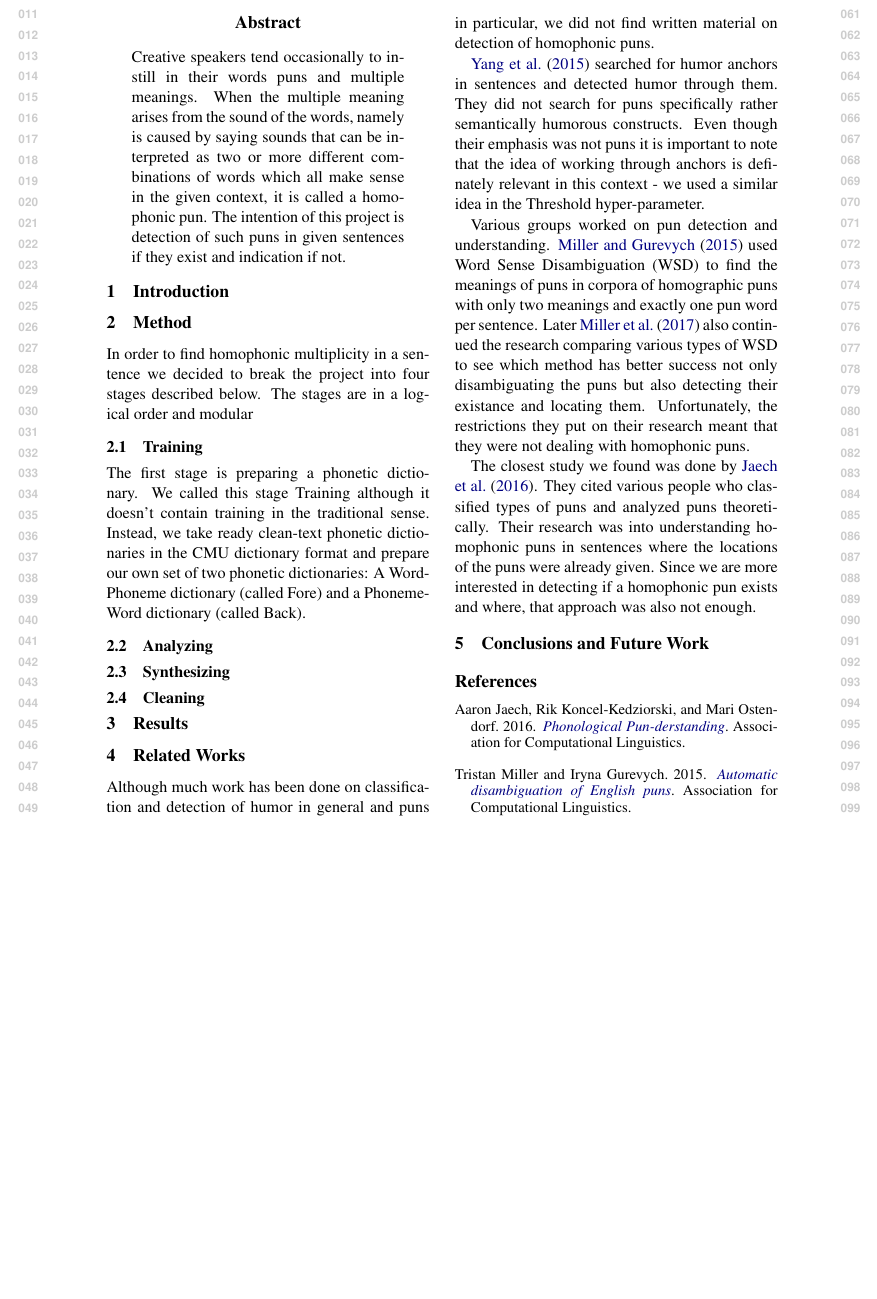
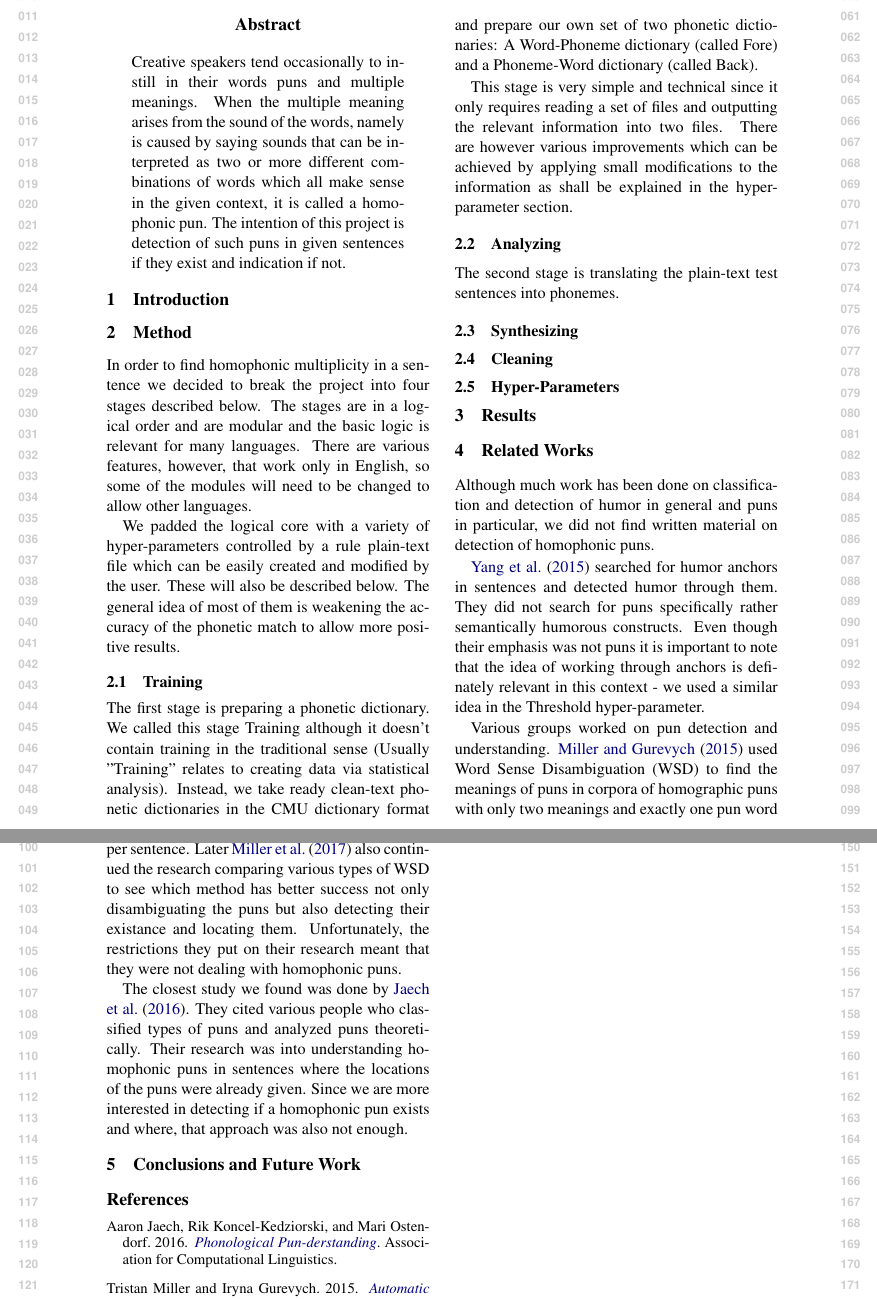
Before and after one commit to chysch/Phonetic-Pun-ishment, a LaTeX paper (docs/Project.tex): part of page 1 of 2 before the commit and two parts of pages 1 and 2 of 2 after it, the two joined at a grey line, cut so that both start at the same text, the shorter picture padded with empty space. Compiled offline with pdfLaTeX.

Commit message:
Update Project.tex

```diff
--- a/docs/Project.tex
+++ b/docs/Project.tex
@@ -50,17 +50,25 @@ Creative speakers tend occasionally to instill in their words puns and multiple
 
 \section{Method}
 
-In order to find homophonic multiplicity in a sentence we decided to break the project into four stages described below. The stages are in a logical order and modular
+In order to find homophonic multiplicity in a sentence we decided to break the project into four stages described below. The stages are in a logical order and are modular and the basic logic is relevant for many languages. There are various features, however, that work only in English, so some of the modules will need to be changed to allow other languages.
+
+We padded the logical core with a variety of hyper-parameters controlled by a rule plain-text file which can be easily created and modified by the user. These will also be described below. The general idea of most of them is weakening the accuracy of the phonetic match to allow more positive results.
 
 \subsection{Training}
 
-The first stage is preparing a phonetic dictionary. We called this stage Training although it doesn't contain training in the traditional sense. Instead, we take ready clean-text phonetic dictionaries in the CMU dictionary format and prepare our own set of two phonetic dictionaries: A Word-Phoneme dictionary (called Fore) and a Phoneme-Word dictionary (called Back).
+The first stage is preparing a phonetic dictionary. We called this stage Training although it doesn't contain training in the traditional sense (Usually "Training" relates to creating data via statistical analysis). Instead, we take ready clean-text phonetic dictionaries in the CMU dictionary format and prepare our own set of two phonetic dictionaries: A Word-Phoneme dictionary (called Fore) and a Phoneme-Word dictionary (called Back).
+
+This stage is very simple and technical since it only requires reading a set of files and outputting the relevant information into two files. There are however various improvements which can be achieved by applying small modifications to the information as shall be explained in the hyper-parameter section.
 
 \subsection{Analyzing}
+
+The second stage is translating the plain-text test sentences into phonemes.
 
 \subsection{Synthesizing}
 
 \subsection{Cleaning}
+
+\subsection{Hyper-Parameters}
 
 \section{Results}
 
```
